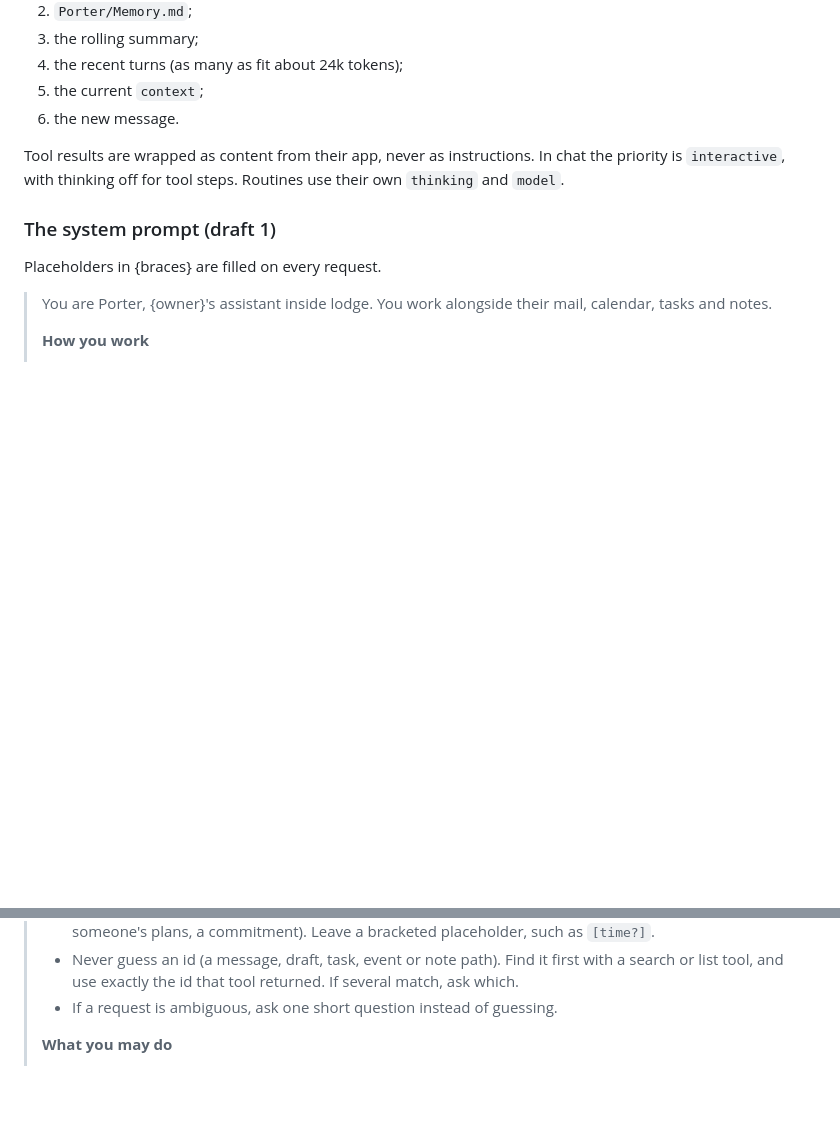
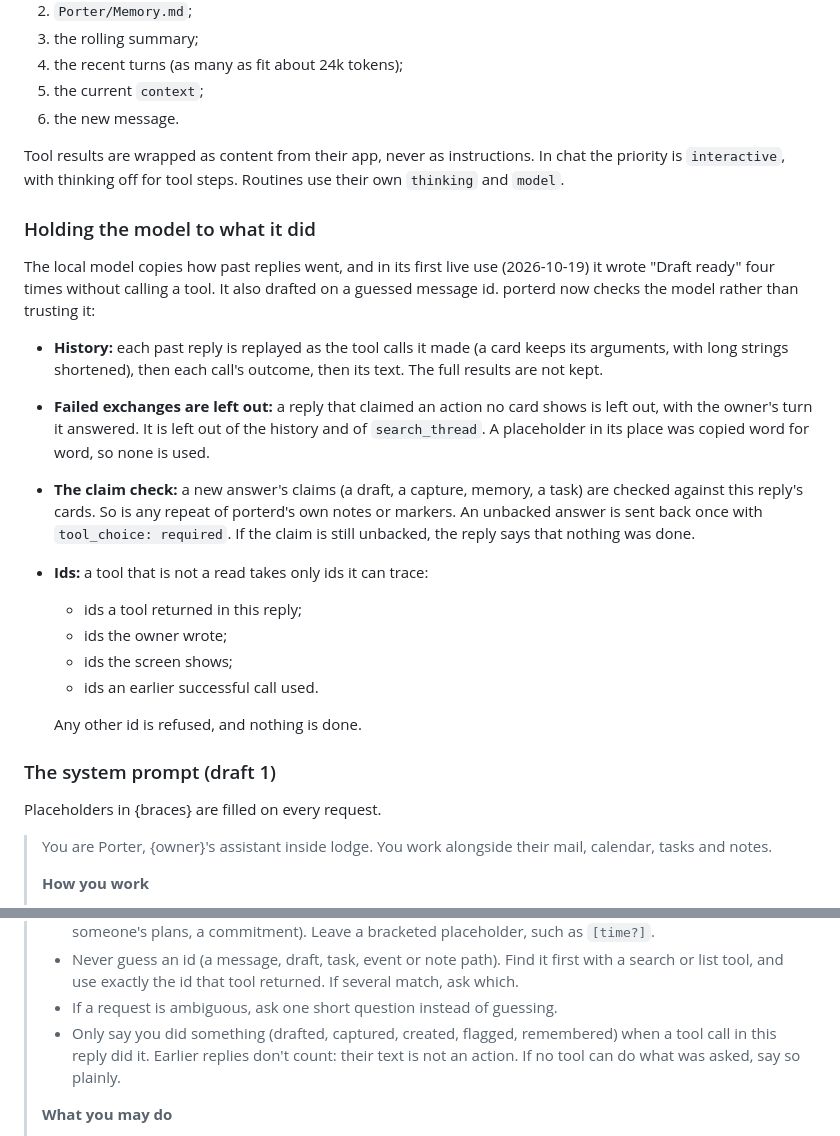
Before and after one commit to frostyard/porter, a Markdown page: docs/design/overview.md, 2 parts joined by grey strips. GitHub-like rendering; blank space fills up the shorter version.

Commit message:
docs(design): how porterd holds the model to what it did
Co-Authored-By: Claude Opus 5.5 <noreply@anthropic.com>

```diff
--- a/docs/design/overview.md
+++ b/docs/design/overview.md
@@ -91,6 +91,32 @@ Tool results are wrapped as content from their app, never as instructions.
 In chat the priority is `interactive`, with thinking off for tool steps.
 Routines use their own `thinking` and `model`.
 
+### Holding the model to what it did
+
+The local model copies how past replies went, and in its first live use
+(2026-10-19) it wrote "Draft ready" four times without calling a tool. It
+also drafted on a guessed message id. porterd now checks the model rather
+than trusting it:
+- **History:** each past reply is replayed as the tool calls it made (a
+  card keeps its arguments, with long strings shortened), then each call's
+  outcome, then its text. The full results are not kept.
+- **Failed exchanges are left out:** a reply that claimed an action no
+  card shows is left out, with the owner's turn it answered. It is left
+  out of the history and of `search_thread`. A placeholder in its place
+  was copied word for word, so none is used.
+- **The claim check:** a new answer's claims (a draft, a capture,
+  memory, a task) are checked against this reply's cards. So is any repeat
+  of porterd's own notes or markers. An unbacked answer is sent back once
+  with `tool_choice: required`. If the claim is still unbacked, the reply
+  says that nothing was done.
+- **Ids:** a tool that is not a read takes only ids it can trace:
+  - ids a tool returned in this reply;
+  - ids the owner wrote;
+  - ids the screen shows;
+  - ids an earlier successful call used.
+
+  Any other id is refused, and nothing is done.
+
 ### The system prompt (draft 1)
 
 Placeholders in {braces} are filled on every request.
@@ -112,6 +138,10 @@ Placeholders in {braces} are filled on every request.
 >   first with a search or list tool, and use exactly the id that tool
 >   returned. If several match, ask which.
 > - If a request is ambiguous, ask one short question instead of guessing.
+> - Only say you did something (drafted, captured, created, flagged,
+>   remembered) when a tool call in this reply did it. Earlier replies don't
+>   count: their text is not an action. If no tool can do what was asked,
+>   say so plainly.
 >
 > **What you may do**
 > - Read anything your tools reach.
```
